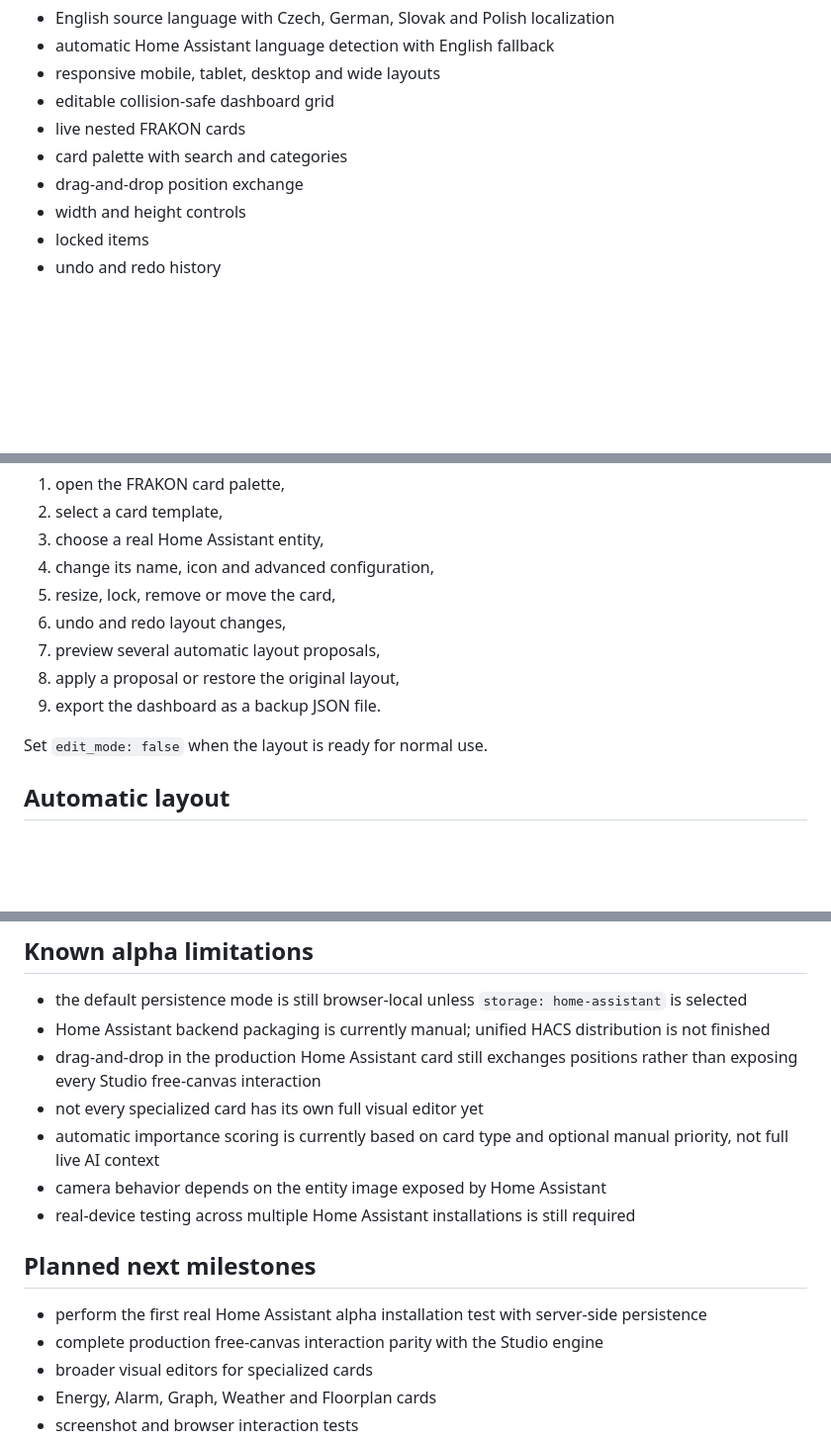
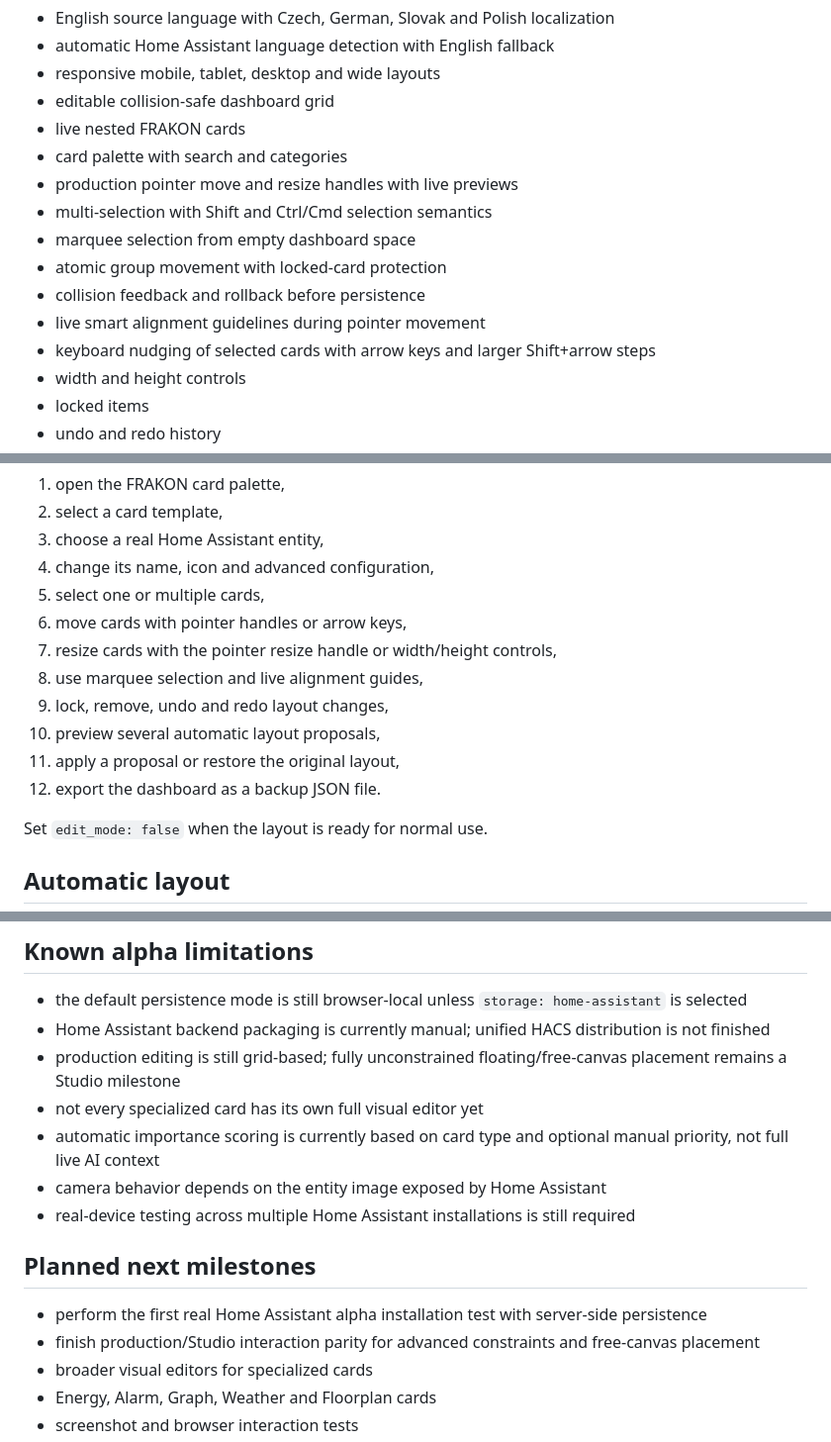
Before and after one commit to Krlesul/frakon-dashboard, a Markdown page: README.md, 3 parts joined by grey strips. Shown at 99% size. Rendered like a GitHub page; blank space fills up the shorter version.

Commit message:
Update README for canonical production pointer editor

```diff
--- a/README.md
+++ b/README.md
@@ -14,7 +14,13 @@ The project currently includes:
 - editable collision-safe dashboard grid
 - live nested FRAKON cards
 - card palette with search and categories
-- drag-and-drop position exchange
+- production pointer move and resize handles with live previews
+- multi-selection with Shift and Ctrl/Cmd selection semantics
+- marquee selection from empty dashboard space
+- atomic group movement with locked-card protection
+- collision feedback and rollback before persistence
+- live smart alignment guidelines during pointer movement
+- keyboard nudging of selected cards with arrow keys and larger Shift+arrow steps
 - width and height controls
 - locked items
 - undo and redo history
@@ -122,11 +128,14 @@ In edit mode you can:
 2. select a card template,
 3. choose a real Home Assistant entity,
 4. change its name, icon and advanced configuration,
-5. resize, lock, remove or move the card,
-6. undo and redo layout changes,
-7. preview several automatic layout proposals,
-8. apply a proposal or restore the original layout,
-9. export the dashboard as a backup JSON file.
+5. select one or multiple cards,
+6. move cards with pointer handles or arrow keys,
+7. resize cards with the pointer resize handle or width/height controls,
+8. use marquee selection and live alignment guides,
+9. lock, remove, undo and redo layout changes,
+10. preview several automatic layout proposals,
+11. apply a proposal or restore the original layout,
+12. export the dashboard as a backup JSON file.
 
 Set `edit_mode: false` when the layout is ready for normal use.
 
@@ -243,7 +252,7 @@ GitHub Actions validates every push and pull request with:
 
 - the default persistence mode is still browser-local unless `storage: home-assistant` is selected
 - Home Assistant backend packaging is currently manual; unified HACS distribution is not finished
-- drag-and-drop in the production Home Assistant card still exchanges positions rather than exposing every Studio free-canvas interaction
+- production editing is still grid-based; fully unconstrained floating/free-canvas placement remains a Studio milestone
 - not every specialized card has its own full visual editor yet
 - automatic importance scoring is currently based on card type and optional manual priority, not full live AI context
 - camera behavior depends on the entity image exposed by Home Assistant
@@ -252,7 +261,7 @@ GitHub Actions validates every push and pull request with:
 ## Planned next milestones
 
 - perform the first real Home Assistant alpha installation test with server-side persistence
-- complete production free-canvas interaction parity with the Studio engine
+- finish production/Studio interaction parity for advanced constraints and free-canvas placement
 - broader visual editors for specialized cards
 - Energy, Alarm, Graph, Weather and Floorplan cards
 - screenshot and browser interaction tests
```
